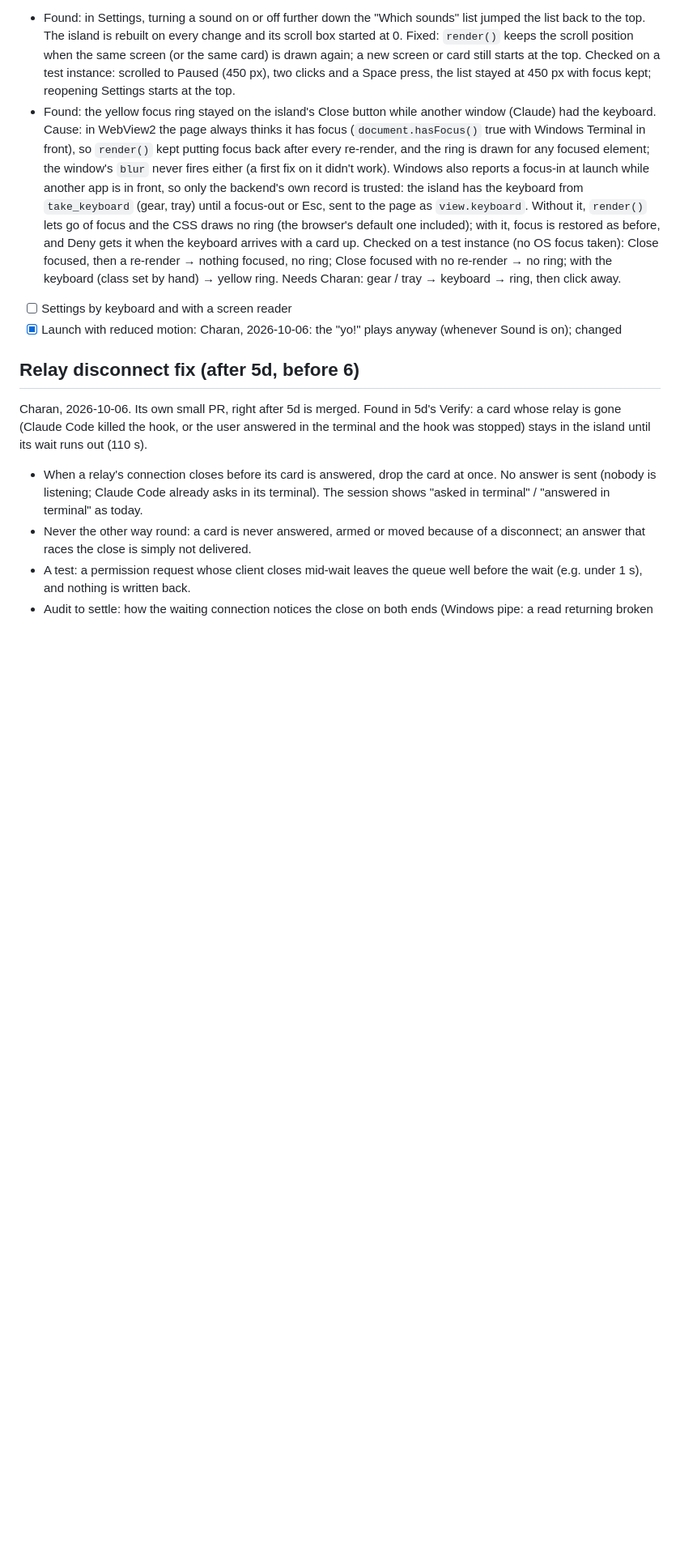
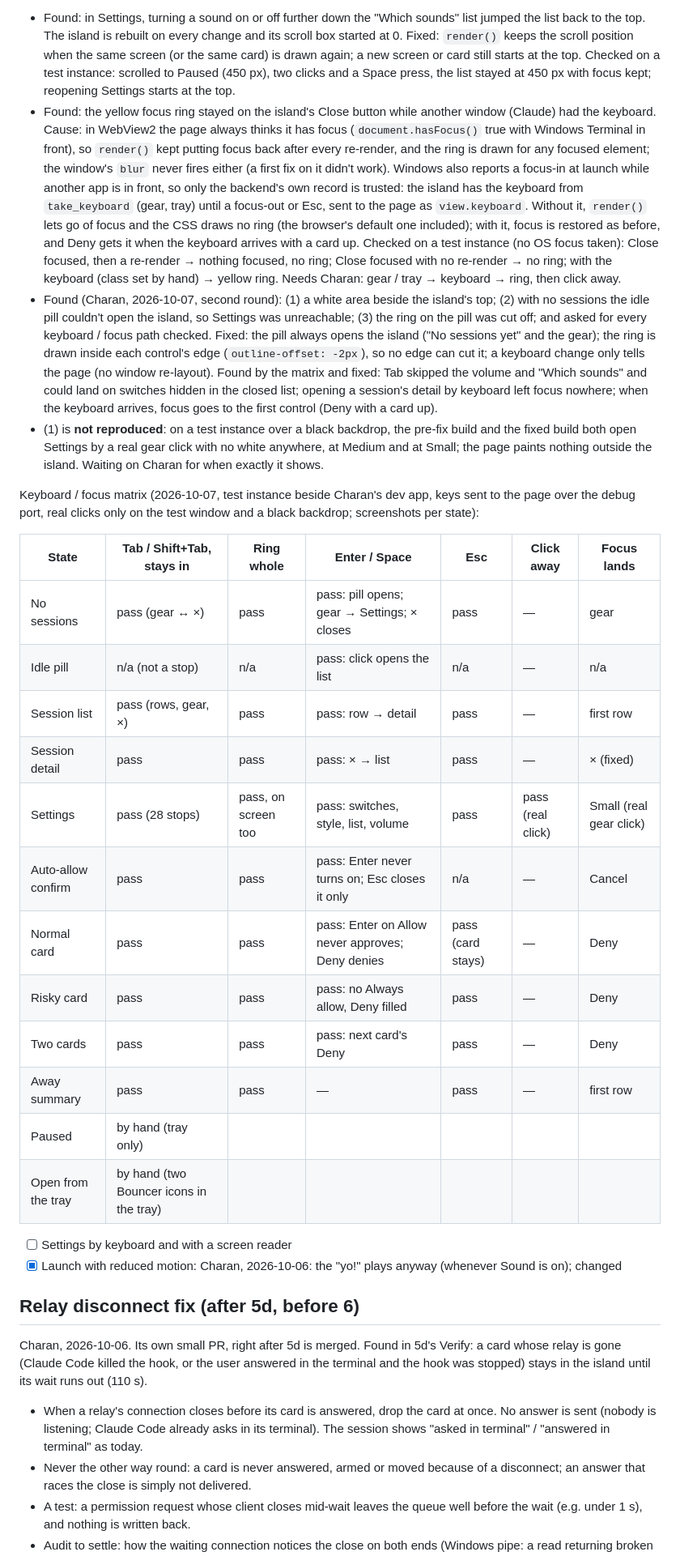
Before and after one commit to charanp11/bouncer-app, a Markdown page: docs/PLAN.md, the part around the change. Shown at 81% size. Rendered like a GitHub page; blank space fills up the shorter version.

Commit message:
docs: phase 5d second round: fixes, the keyboard / focus matrix, the white area not reproduced

```diff
--- a/docs/PLAN.md
+++ b/docs/PLAN.md
@@ -1998,6 +1998,41 @@ Manual checks (Charan, 2026-10-07, Claude Code 2.1.292, Windows):
   then a re-render → nothing focused, no ring; Close focused with no
   re-render → no ring; with the keyboard (class set by hand) → yellow
   ring. Needs Charan: gear / tray → keyboard → ring, then click away.
+- Found (Charan, 2026-10-07, second round): (1) a white area beside the
+  island's top; (2) with no sessions the idle pill couldn't open the island,
+  so Settings was unreachable; (3) the ring on the pill was cut off; and
+  asked for every keyboard / focus path checked. Fixed: the pill always
+  opens the island ("No sessions yet" and the gear); the ring is drawn
+  inside each control's edge (`outline-offset: -2px`), so no edge can cut
+  it; a keyboard change only tells the page (no window re-layout). Found by
+  the matrix and fixed: Tab skipped the volume and "Which sounds" and could
+  land on switches hidden in the closed list; opening a session's detail by
+  keyboard left focus nowhere; when the keyboard arrives, focus goes to the
+  first control (Deny with a card up).
+- (1) is **not reproduced**: on a test instance over a black backdrop, the
+  pre-fix build and the fixed build both open Settings by a real gear click
+  with no white anywhere, at Medium and at Small; the page paints nothing
+  outside the island. Waiting on Charan for when exactly it shows.
+
+Keyboard / focus matrix (2026-10-07, test instance beside Charan's dev app,
+keys sent to the page over the debug port, real clicks only on the test
+window and a black backdrop; screenshots per state):
+
+| State | Tab / Shift+Tab, stays in | Ring whole | Enter / Space | Esc | Click away | Focus lands |
+| --- | --- | --- | --- | --- | --- | --- |
+| No sessions | pass (gear ↔ ×) | pass | pass: pill opens; gear → Settings; × closes | pass | — | gear |
+| Idle pill | n/a (not a stop) | n/a | pass: click opens the list | n/a | — | n/a |
+| Session list | pass (rows, gear, ×) | pass | pass: row → detail | pass | — | first row |
+| Session detail | pass | pass | pass: × → list | pass | — | × (fixed) |
+| Settings | pass (28 stops) | pass, on screen too | pass: switches, style, list, volume | pass | pass (real click) | Small (real gear click) |
+| Auto-allow confirm | pass | pass | pass: Enter never turns on; Esc closes it only | n/a | — | Cancel |
+| Normal card | pass | pass | pass: Enter on Allow never approves; Deny denies | pass (card stays) | — | Deny |
+| Risky card | pass | pass | pass: no Always allow, Deny filled | pass | — | Deny |
+| Two cards | pass | pass | pass: next card's Deny | pass | — | Deny |
+| Away summary | pass | pass | — | pass | — | first row |
+| Paused | by hand (tray only) | | | | | |
+| Open from the tray | by hand (two Bouncer icons in the tray) | | | | | |
+
 - [ ] Settings by keyboard and with a screen reader
 - [x] Launch with reduced motion: Charan, 2026-10-06: the "yo!" plays
   anyway (whenever Sound is on); changed
```
